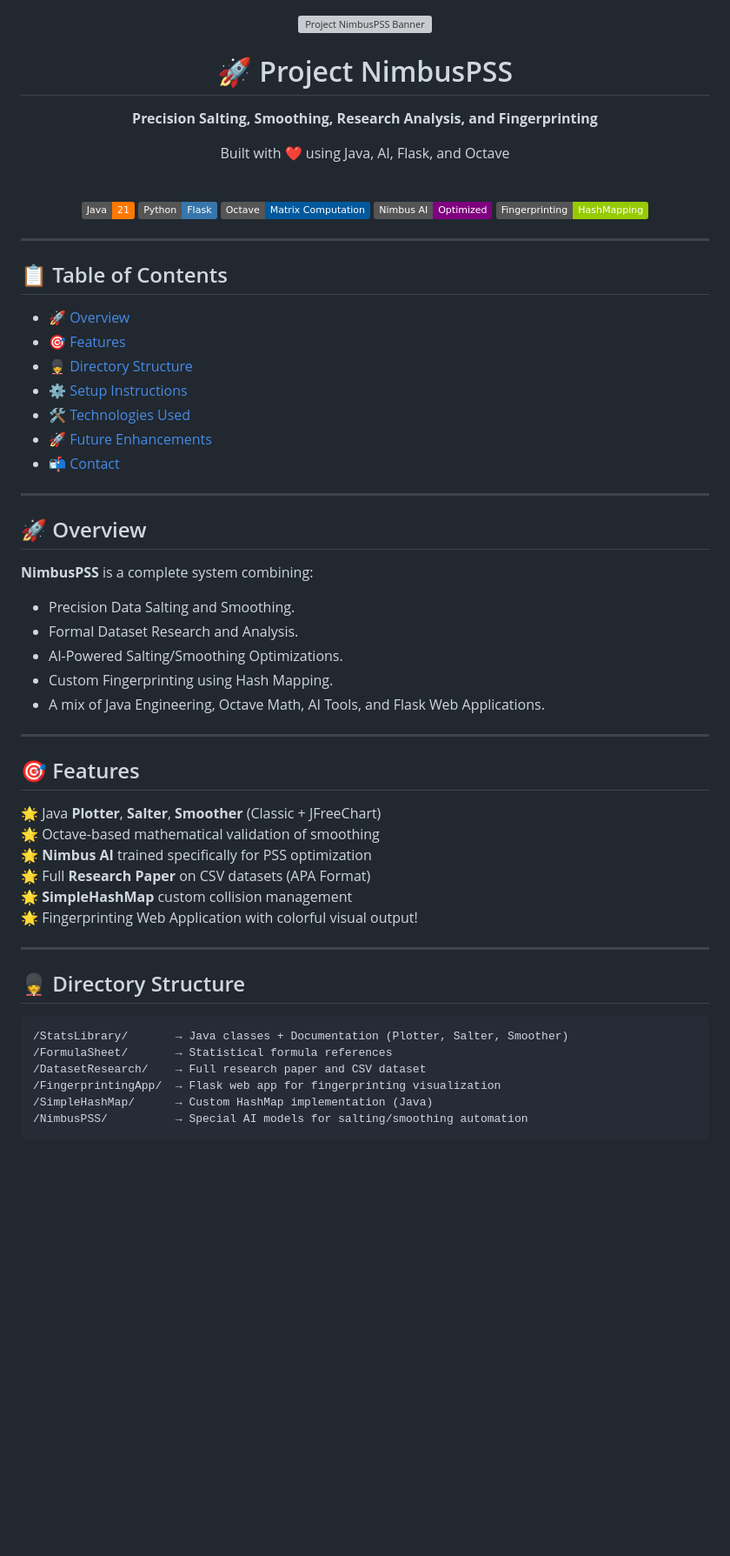
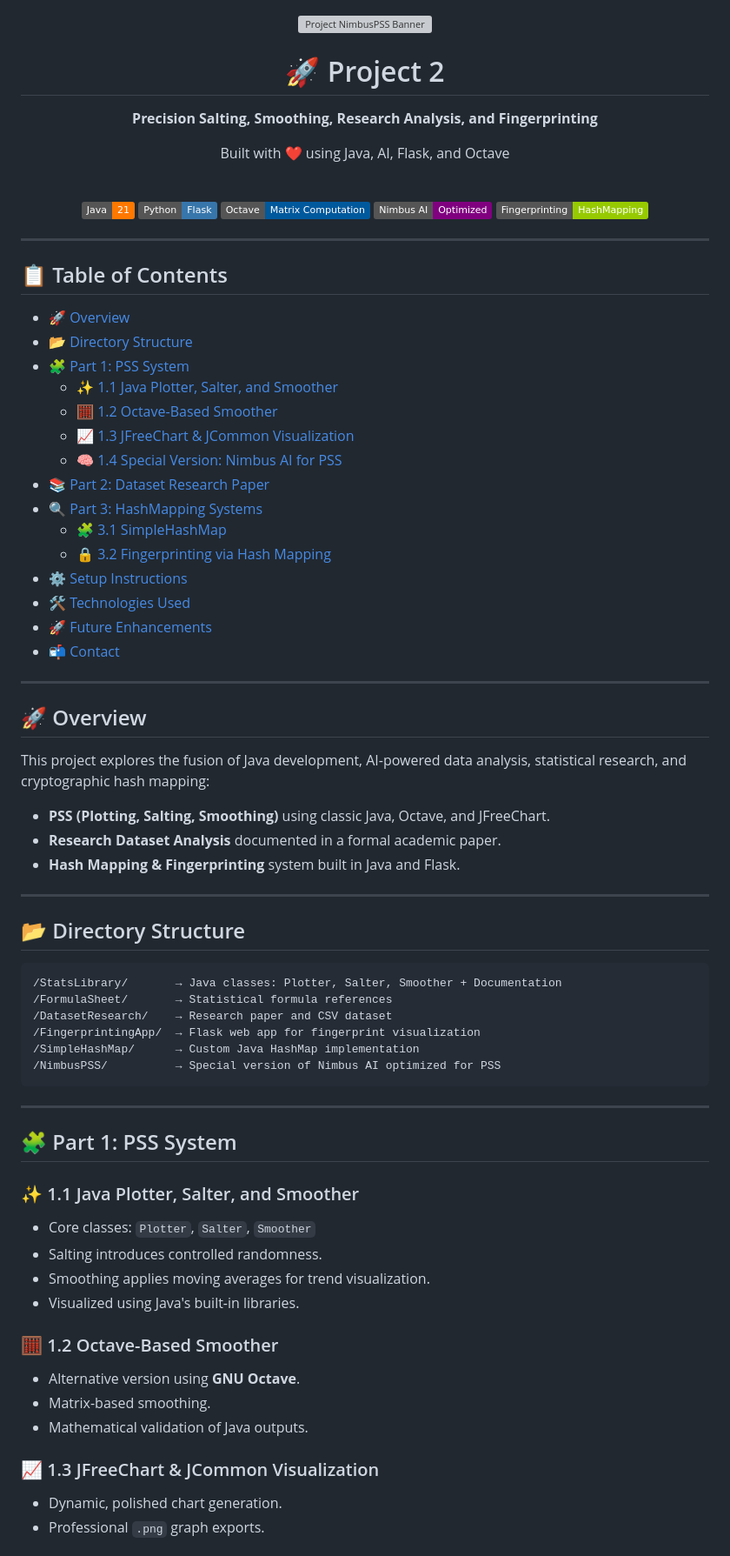
Before and after one commit to iUtsa/Project2-Stat, a Markdown page: README.md, the part around one of its changes. Shown at 87% size. Rendered like a GitHub page; badges without logos; blank space fills up the shorter version; grey boxes are pictures that could not be loaded.

````diff
--- a/README.md
+++ b/README.md
@@ -1,6 +1,6 @@
 <div align="center">
   <img src="https://via.placeholder.com/1200x400?text=🚀+Project+NimbusPSS+🚀" alt="Project NimbusPSS Banner" style="width:100%; border-radius:15px;">
-  <h1>🚀 Project NimbusPSS</h1>
+  <h1>🚀 Project 2</h1>
   <p><b>Precision Salting, Smoothing, Research Analysis, and Fingerprinting</b></p>
   <p>Built with ❤️ using Java, AI, Flask, and Octave</p>
 
@@ -17,8 +17,16 @@
 
 ## 📋 Table of Contents
 - [🚀 Overview](#-overview)
-- [🎯 Features](#-features)
-- [💂️ Directory Structure](#️-directory-structure)
+- [📂 Directory Structure](#-directory-structure)
+- [🧩 Part 1: PSS System](#-part-1-pss-system)
+  - [✨ 1.1 Java Plotter, Salter, and Smoother](#-11-java-plotter-salter-and-smoother)
+  - [🧮 1.2 Octave-Based Smoother](#-12-octave-based-smoother)
+  - [📈 1.3 JFreeChart & JCommon Visualization](#-13-jfreechart--jcommon-visualization)
+  - [🧠 1.4 Special Version: Nimbus AI for PSS](#-14-special-version-nimbus-ai-for-pss)
+- [📚 Part 2: Dataset Research Paper](#-part-2-dataset-research-paper)
+- [🔍 Part 3: HashMapping Systems](#-part-3-hashmapping-systems)
+  - [🧩 3.1 SimpleHashMap](#-31-simplehashmap)
+  - [🔒 3.2 Fingerprinting via Hash Mapping](#-32-fingerprinting-via-hash-mapping)
 - [⚙️ Setup Instructions](#-setup-instructions)
 - [🛠️ Technologies Used](#-technologies-used)
 - [🚀 Future Enhancements](#-future-enhancements)
@@ -28,33 +36,40 @@
 
 ## 🚀 Overview
 
-**NimbusPSS** is a complete system combining:
-- Precision Data Salting and Smoothing.
-- Formal Dataset Research and Analysis.
-- AI-Powered Salting/Smoothing Optimizations.
-- Custom Fingerprinting using Hash Mapping.
-- A mix of Java Engineering, Octave Math, AI Tools, and Flask Web Applications.
+This project explores the fusion of Java development, AI-powered data analysis, statistical research, and cryptographic hash mapping:
+- **PSS (Plotting, Salting, Smoothing)** using classic Java, Octave, and JFreeChart.
+- **Research Dataset Analysis** documented in a formal academic paper.
+- **Hash Mapping & Fingerprinting** system built in Java and Flask.
 
 ---
 
-## 🎯 Features
+## 📂 Directory Structure
 
-🌟 Java **Plotter**, **Salter**, **Smoother** (Classic + JFreeChart)
-🌟 Octave-based mathematical validation of smoothing
-🌟 **Nimbus AI** trained specifically for PSS optimization
-🌟 Full **Research Paper** on CSV datasets (APA Format)
-🌟 **SimpleHashMap** custom collision management
-🌟 Fingerprinting Web Application with colorful visual output!
+```
+/StatsLibrary/       → Java classes: Plotter, Salter, Smoother + Documentation
+/FormulaSheet/       → Statistical formula references
+/DatasetResearch/    → Research paper and CSV dataset
+/FingerprintingApp/  → Flask web app for fingerprint visualization
+/SimpleHashMap/      → Custom Java HashMap implementation
+/NimbusPSS/          → Special version of Nimbus AI optimized for PSS
+```
 
 ---
 
-## 💂️ Directory Structure
+## 🧩 Part 1: PSS System
 
-```
-/StatsLibrary/       → Java classes + Documentation (Plotter, Salter, Smoother)
-/FormulaSheet/       → Statistical formula references
-/DatasetResearch/    → Full research paper and CSV dataset
-/FingerprintingApp/  → Flask web app for fingerprinting visualization
-/SimpleHashMap/      → Custom HashMap implementation (Java)
-/NimbusPSS/          → Special AI models for salting/smoothing automation
-```
+### ✨ 1.1 Java Plotter, Salter, and Smoother
+- Core classes: `Plotter`, `Salter`, `Smoother`
+- Salting introduces controlled randomness.
+- Smoothing applies moving averages for trend visualization.
+- Visualized using Java's built-in libraries.
+
+### 🧮 1.2 Octave-Based Smoother
+- Alternative version using **GNU Octave**.
+- Matrix-based smoothing.
+- Mathematical validation of Java outputs.
+
+### 📈 1.3 JFreeChart & JCommon Visualization
+- Dynamic, polished chart generation.
+- Professional `.png` graph exports.
+
````
Also changed, not shown: other parts of README.md (+44 -19 lines).
